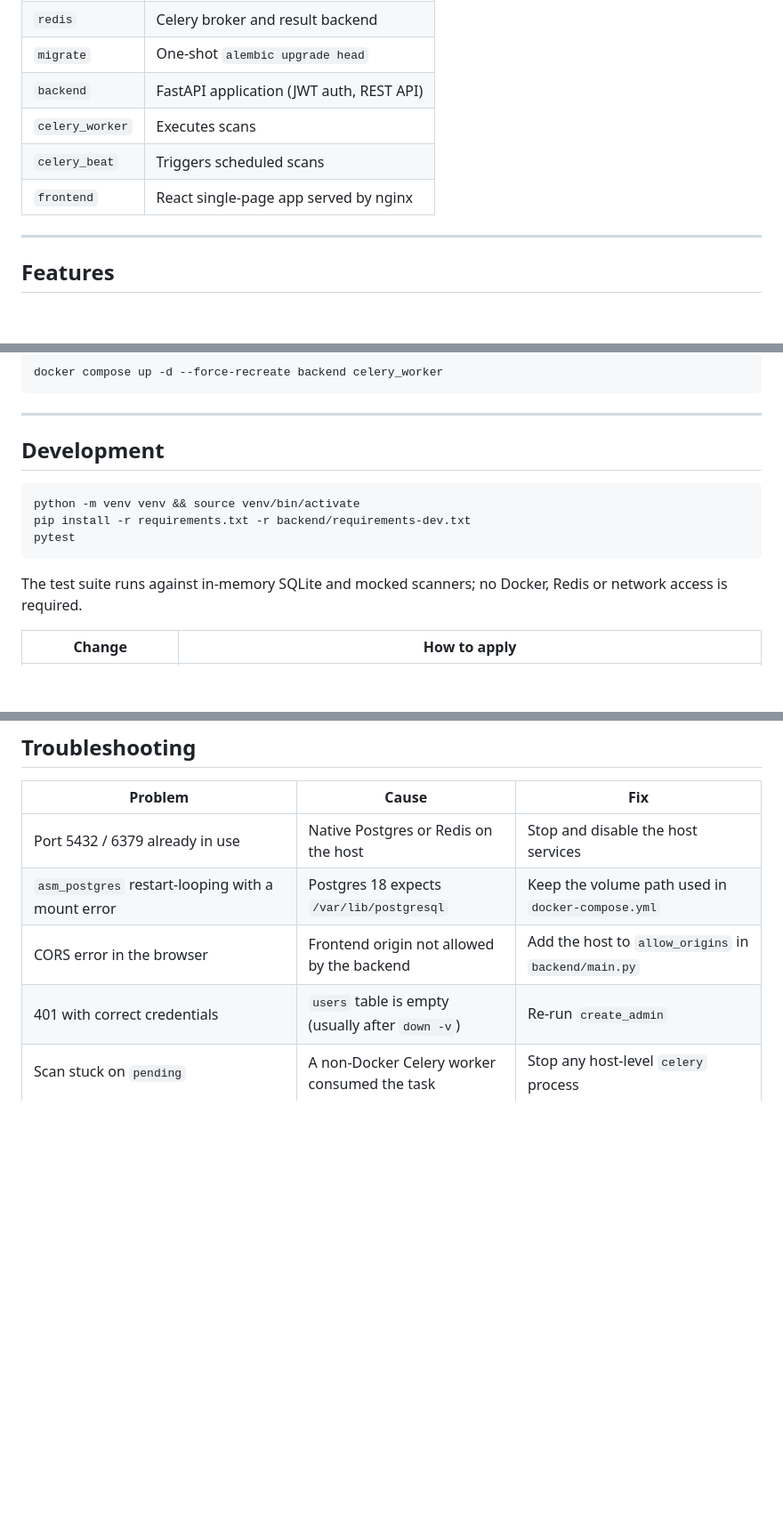
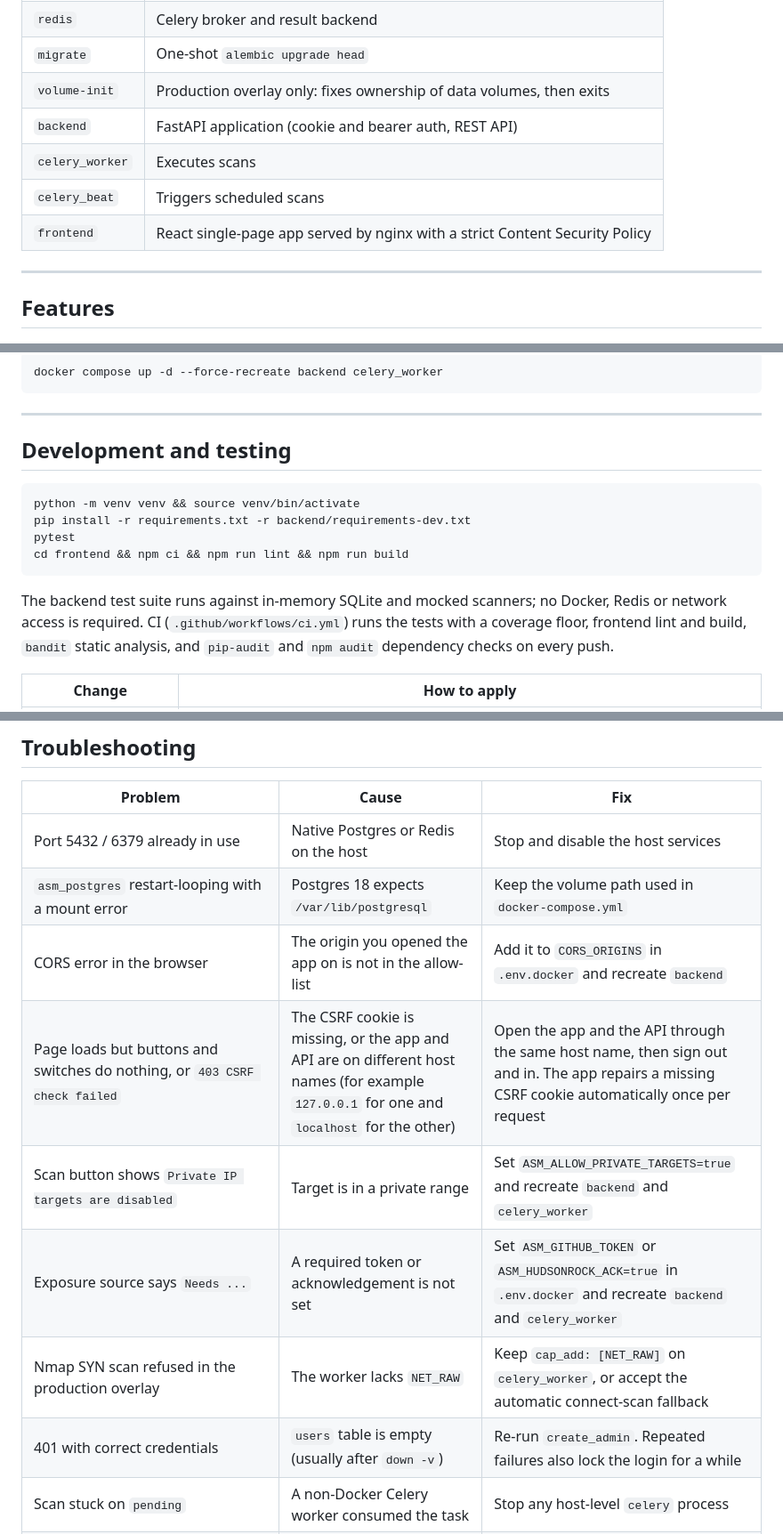
Before and after one commit to TurlaFSB/ASM-, a Markdown page: README.md, 3 parts joined by grey strips. Shown at 89% size. GitHub-like rendering; blank space fills up the shorter version.

````diff
--- a/README.md
+++ b/README.md
@@ -92,10 +95,11 @@ Each scan runs as one Celery task and reports progress per stage to the UI. Data
 | `postgres` | Primary datastore |
 | `redis` | Celery broker and result backend |
 | `migrate` | One-shot `alembic upgrade head` |
-| `backend` | FastAPI application (JWT auth, REST API) |
+| `volume-init` | Production overlay only: fixes ownership of data volumes, then exits |
+| `backend` | FastAPI application (cookie and bearer auth, REST API) |
 | `celery_worker` | Executes scans |
 | `celery_beat` | Triggers scheduled scans |
-| `frontend` | React single-page app served by nginx |
+| `frontend` | React single-page app served by nginx with a strict Content Security Policy |
 
 ---
 
@@ -378,15 +415,16 @@ docker compose up -d --force-recreate backend celery_worker
 
 ---
 
-## Development
+## Development and testing
 
 ```bash
 python -m venv venv && source venv/bin/activate
 pip install -r requirements.txt -r backend/requirements-dev.txt
 pytest
+cd frontend && npm ci && npm run lint && npm run build
 ```
 
-The test suite runs against in-memory SQLite and mocked scanners; no Docker, Redis or network access is required.
+The backend test suite runs against in-memory SQLite and mocked scanners; no Docker, Redis or network access is required. CI (`.github/workflows/ci.yml`) runs the tests with a coverage floor, frontend lint and build, `bandit` static analysis, and `pip-audit` and `npm audit` dependency checks on every push.
 
 | Change | How to apply |
 |---|---|
@@ -470,8 +508,12 @@ docker run --rm -v asm_screenshots_data:/data -v "$PWD/backups":/out busybox:1.3
 |---|---|---|
 | Port 5432 / 6379 already in use | Native Postgres or Redis on the host | Stop and disable the host services |
 | `asm_postgres` restart-looping with a mount error | Postgres 18 expects `/var/lib/postgresql` | Keep the volume path used in `docker-compose.yml` |
-| CORS error in the browser | Frontend origin not allowed by the backend | Add the host to `allow_origins` in `backend/main.py` |
-| 401 with correct credentials | `users` table is empty (usually after `down -v`) | Re-run `create_admin` |
+| CORS error in the browser | The origin you opened the app on is not in the allow-list | Add it to `CORS_ORIGINS` in `.env.docker` and recreate `backend` |
+| Page loads but buttons and switches do nothing, or `403 CSRF check failed` | The CSRF cookie is missing, or the app and API are on different host names (for example `127.0.0.1` for one and `localhost` for the other) | Open the app and the API through the same host name, then sign out and in. The app repairs a missing CSRF cookie automatically once per request |
+| Scan button shows `Private IP targets are disabled` | Target is in a private range | Set `ASM_ALLOW_PRIVATE_TARGETS=true` and recreate `backend` and `celery_worker` |
+| Exposure source says `Needs ...` | A required token or acknowledgement is not set | Set `ASM_GITHUB_TOKEN` or `ASM_HUDSONROCK_ACK=true` in `.env.docker` and recreate `backend` and `celery_worker` |
+| Nmap SYN scan refused in the production overlay | The worker lacks `NET_RAW` | Keep `cap_add: [NET_RAW]` on `celery_worker`, or accept the automatic connect-scan fallback |
+| 401 with correct credentials | `users` table is empty (usually after `down -v`) | Re-run `create_admin`. Repeated failures also lock the login for a while |
 | Scan stuck on `pending` | A non-Docker Celery worker consumed the task | Stop any host-level `celery` process |
 | `redis.exceptions.ResponseError: MISCONF` | Disk full, Redis cannot persist | Free space (`docker image prune -a`, `docker builder prune`) and restart |
 | Scanner tool "not found" | Binary missing from the image | `docker exec asm_celery_worker which <tool>`; fix the Dockerfile |
````
Also changed, not shown: other parts of README.md (+74 -33 lines).
